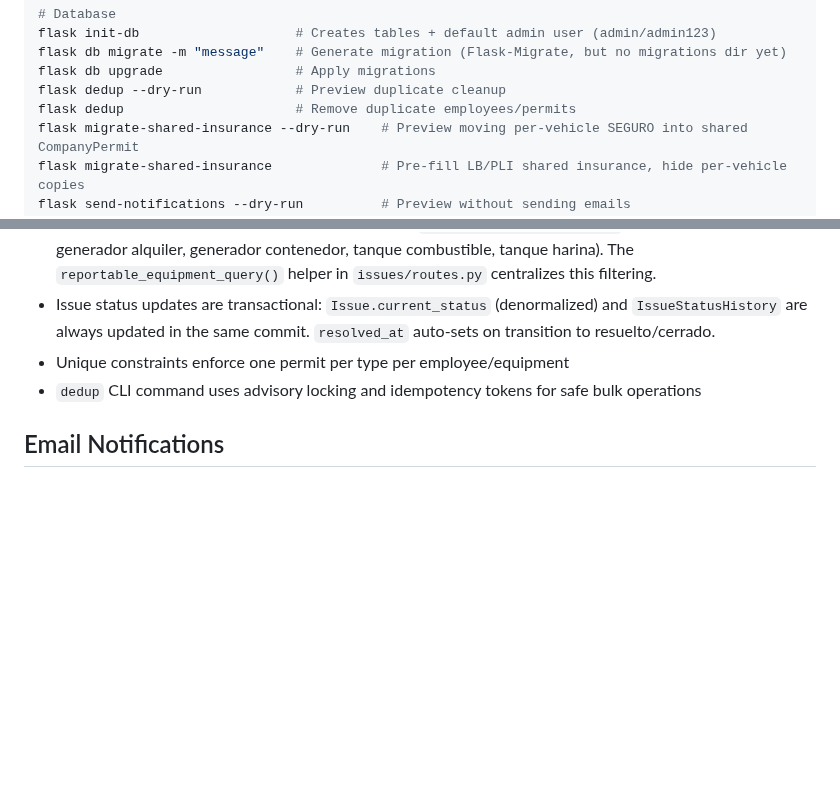
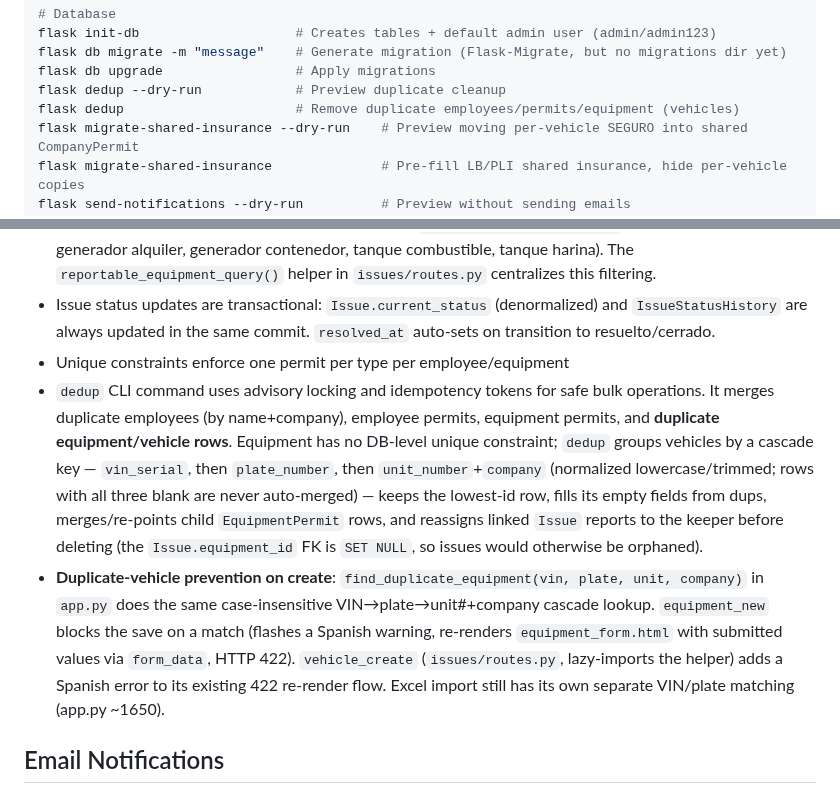
Before and after one commit to jbaranda01-tech/permit-tracker, a Markdown page: CLAUDE.md, 2 parts joined by grey strips. Rendered like a GitHub page; blank space fills up the shorter version.

Commit message:
feat: Enhance deduplication process to include equipment and prevent duplicate vehicle creation

```diff
--- a/CLAUDE.md
+++ b/CLAUDE.md
@@ -21,7 +21,7 @@ flask init-db                    # Creates tables + default admin user (admin/ad
 flask db migrate -m "message"    # Generate migration (Flask-Migrate, but no migrations dir yet)
 flask db upgrade                 # Apply migrations
 flask dedup --dry-run            # Preview duplicate cleanup
-flask dedup                      # Remove duplicate employees/permits
+flask dedup                      # Remove duplicate employees/permits/equipment (vehicles)
 flask migrate-shared-insurance --dry-run    # Preview moving per-vehicle SEGURO into shared CompanyPermit
 flask migrate-shared-insurance              # Pre-fill LB/PLI shared insurance, hide per-vehicle copies
 flask send-notifications --dry-run          # Preview without sending emails
@@ -68,7 +68,8 @@ gunicorn app:app --bind 0.0.0.0:$PORT --workers 2 --timeout 120 --preload
 - Drivers access issue reporting via link-based auth: each employee has an optional `access_token` (UUID) column; URL `/issues/report/<token>` identifies the driver without login. Report pages extend `base.html` but override `{% block pwa_meta %}` and `{% block service_worker %}` to disable PWA installation — drivers who save the link to their homescreen get a browser bookmark, not the full app. The report form collects truck, category, severity, and description only (odometer/location columns exist in the DB but are not exposed in the UI). Truck dropdown is scoped to vehicles from the driver's company, excluding Personal company and specific equipment models defined in `EXCLUDED_EQUIPMENT_MODELS` (carreton, chasis, generador alquiler, generador contenedor, tanque combustible, tanque harina). The `reportable_equipment_query()` helper in `issues/routes.py` centralizes this filtering.
 - Issue status updates are transactional: `Issue.current_status` (denormalized) and `IssueStatusHistory` are always updated in the same commit. `resolved_at` auto-sets on transition to resuelto/cerrado.
 - Unique constraints enforce one permit per type per employee/equipment
-- `dedup` CLI command uses advisory locking and idempotency tokens for safe bulk operations
+- `dedup` CLI command uses advisory locking and idempotency tokens for safe bulk operations. It merges duplicate employees (by name+company), employee permits, equipment permits, and **duplicate equipment/vehicle rows**. Equipment has no DB-level unique constraint; `dedup` groups vehicles by a cascade key — `vin_serial`, then `plate_number`, then `unit_number`+`company` (normalized lowercase/trimmed; rows with all three blank are never auto-merged) — keeps the lowest-id row, fills its empty fields from dups, merges/re-points child `EquipmentPermit` rows, and reassigns linked `Issue` reports to the keeper before deleting (the `Issue.equipment_id` FK is `SET NULL`, so issues would otherwise be orphaned).
+- **Duplicate-vehicle prevention on create**: `find_duplicate_equipment(vin, plate, unit, company)` in `app.py` does the same case-insensitive VIN→plate→unit#+company cascade lookup. `equipment_new` blocks the save on a match (flashes a Spanish warning, re-renders `equipment_form.html` with submitted values via `form_data`, HTTP 422). `vehicle_create` (`issues/routes.py`, lazy-imports the helper) adds a Spanish error to its existing 422 re-render flow. Excel import still has its own separate VIN/plate matching (app.py ~1650).
 
 ## Email Notifications
 
```
